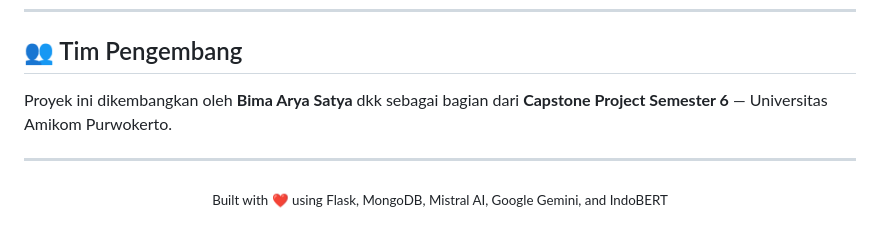
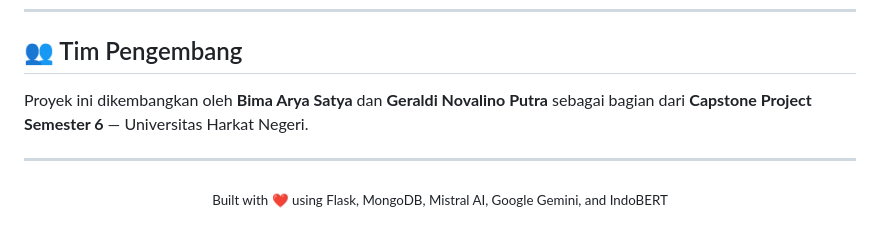
Before and after one commit to bimaaryasatya/ambanotes-engine, a Markdown page: README.md, the part around the change. Drawn GitHub-style.

```diff
--- a/README.md
+++ b/README.md
@@ -508,7 +508,7 @@ curl -X POST http://localhost:5009/generator/surat-tugas \
 
 ## 👥 Tim Pengembang
 
-Proyek ini dikembangkan oleh **Bima Arya Satya** dkk sebagai bagian dari **Capstone Project Semester 6** — Universitas Amikom Purwokerto.
+Proyek ini dikembangkan oleh **Bima Arya Satya** dan **Geraldi Novalino Putra** sebagai bagian dari **Capstone Project Semester 6** — Universitas Harkat Negeri.
 
 ---
 
```
